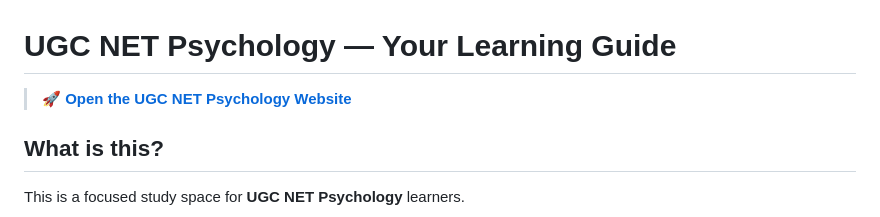
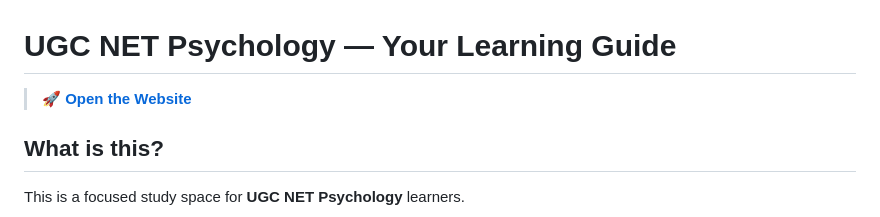
Before and after one commit to ankitvrsharma/NET-Psychology, a Markdown page: README.md, the part around the change. Drawn GitHub-style.

```diff
--- a/README.md
+++ b/README.md
@@ -1,6 +1,6 @@
 # UGC NET Psychology — Your Learning Guide
 
-> **[🚀 Open the UGC NET Psychology Website](https://ankitvrsharma.github.io/NET-Psychology/index.html)**
+> **[🚀 Open the Website](https://ankitvrsharma.github.io/NET-Psychology/index.html)**
 
 ## What is this?
 
```
